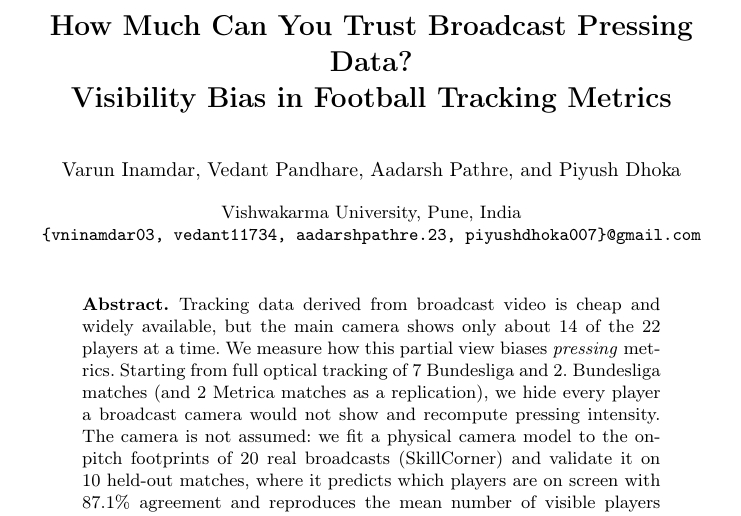
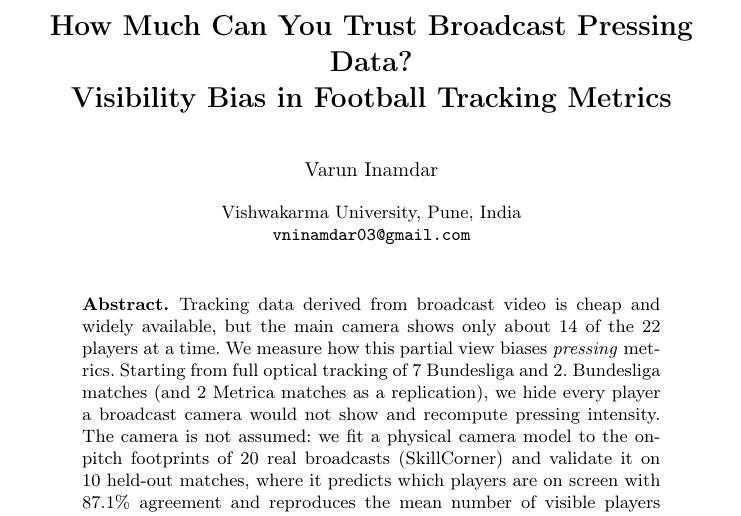
Before and after one commit to vnigoated/Football_Analytics, a LaTeX paper (paper/main.tex): part of page 1 of 8, cut so that both start at the same text. Compiled offline with pdfLaTeX.

Commit message:
Revert co-authors: Varun Inamdar as sole author
Co-Authored-By: Claude Opus 5.5 <noreply@anthropic.com>

```diff
--- a/paper/main.tex
+++ b/paper/main.tex
@@ -17,10 +17,10 @@
 Visibility Bias in Football Tracking Metrics}
 \titlerunning{Visibility Bias in Broadcast Pressing Data}
 
-\author{Varun Inamdar \and Vedant Pandhare \and Aadarsh Pathre \and Piyush Dhoka}
-\authorrunning{V. Inamdar et al.}
+\author{Varun Inamdar}
+\authorrunning{V. Inamdar}
 \institute{Vishwakarma University, Pune, India\\
-\email{\{vninamdar03, vedant11734, aadarshpathre.23, piyushdhoka007\}@gmail.com}}
+\email{vninamdar03@gmail.com}}
 
 \maketitle
 
```
Also changed, not shown: paper/arxiv_metadata.md (+1 -3 lines).
